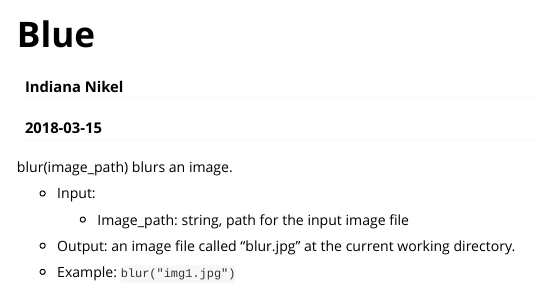
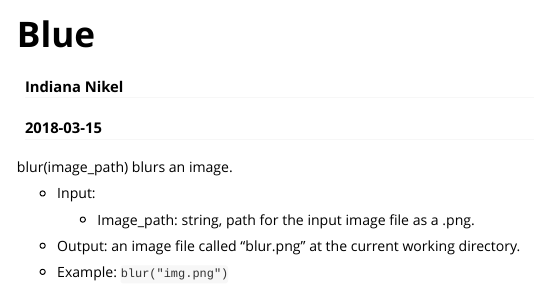
Before and after one commit to indiana-nikel/InstaR, an R Markdown document (vignettes/blur.Rmd): the page in a window 1100 px wide, from its top. Rendered offline with R 4.5, knitr and Pandoc, with nearby package versions.

Commit message:
Fix with png

```diff
--- a/vignettes/blur.Rmd
+++ b/vignettes/blur.Rmd
@@ -19,8 +19,8 @@ knitr::opts_chunk$set(
 blur(image_path) blurs an image.
 
 - Input:
-    - Image_path: string, path for the input image file
+    - Image_path: string, path for the input image file as a .png.
 
-- Output: an image file called "blur.jpg" at the current working directory.
+- Output: an image file called "blur.png" at the current working directory.
 
-- Example: `blur("img1.jpg")`
+- Example: `blur("img.png")`
```
Also changed, not shown: R/blur.R (+8 -6 lines), 2 other files.
